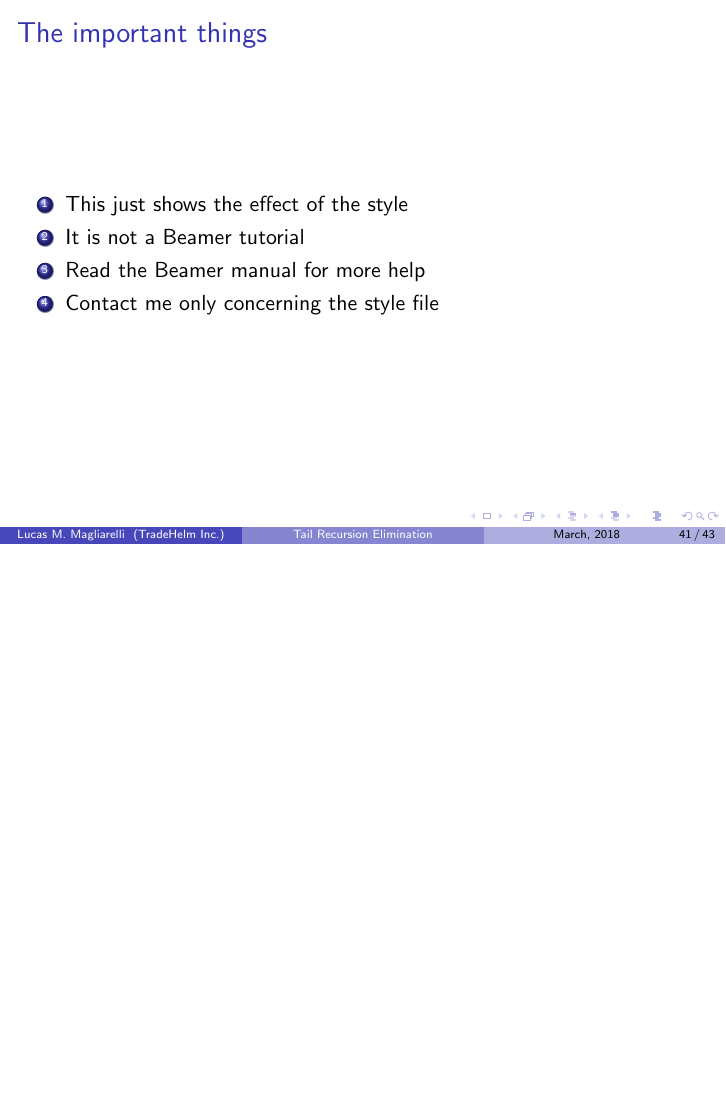
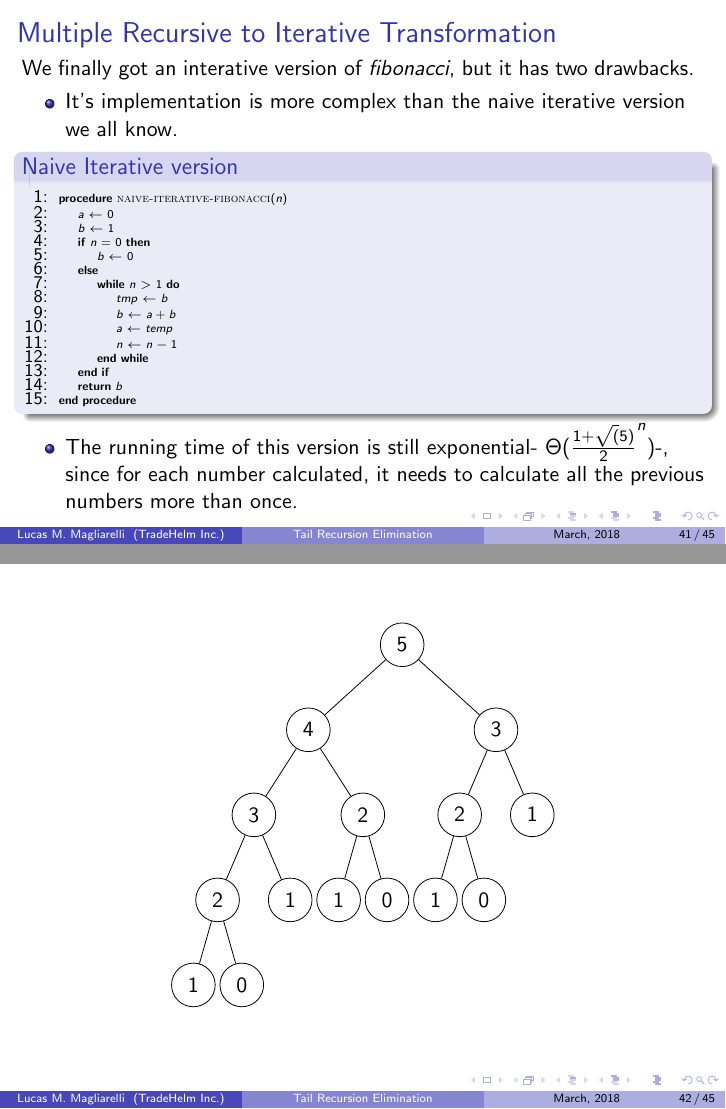
Before and after one commit to lmaglia/recursion-doc, LaTeX slides (recursion.tex): page 41 of 43 before the commit and pages 41 and 42 of 45 after it, the two joined at a grey line, the shorter picture padded with empty space. Compiled offline with pdfLaTeX.

Commit message:
Naive Iterative Fibonacci

```diff
--- a/recursion.tex
+++ b/recursion.tex
@@ -6,6 +6,7 @@
 \usepackage{algpseudocode}
 \usepackage{algorithm}
 \usepackage{algorithmicx}
+\usepackage{tikz-qtree}
 %\usepackage{algorithm2e,float}
 \MakeRobust{\Call}
 \usetheme{Boadilla}
@@ -649,6 +654,63 @@
 		\end{algorithmic}
 	\end{block}
 \end{frame}
+\begin{frame}
+	\frametitle{Multiple Recursive to Iterative Transformation}
+	We finally got an interative version of \textit{fibonacci}, but it has two drawbacks.
+	\begin{itemize}
+		\item It's implementation is more complex than the naive iterative version we all know.
+			\begin{block}{Naive Iterative version}
+				\begin{algorithmic}[1]
+					\tiny
+					\Procedure{naive-iterative-fibonacci}{$n$}
+						\State $a \gets 0$
+						\State $b \gets 1$
+						\If {$n = 0$}
+							\State $ b \gets 0$
+						\Else
+							\While {$n > 1$}
+								\State $tmp \gets b$
+								\State $b \gets a + b$
+								\State $a \gets temp$
+								\State $n \gets n-1$
+							\EndWhile
+						\EndIf
+						\State \Return{$b$}
+					\EndProcedure
+				\end{algorithmic}
+			\end{block}
+		\item The running time of this version is still exponential- $\Theta(\frac{1+\sqrt(5)}{2}^n)$-, since for each number calculated, it needs to calculate all the previous numbers more than once.
+	\end{itemize}
+\end{frame}
+\begin{frame}
+	\begin{center}
+	\begin{tikzpicture}
+		\Tree
+		[.5
+			[.4
+				[.3
+					[.2
+						[.1 ]
+						[.0 ]
+					]
+					[.1 ]
+				]
+				[.2
+					[.1 ]
+					[.0 ]
+				]
+			]
+			[.3
+				[.2
+					[.1 ]
+					[.0 ]
+				]
+				[.1 ]
+			]
+		]
+	\end{tikzpicture}
+	\end{center}
+\end{frame}
 \section{The important things}
 
 \begin{frame}
```
Also changed, not shown: recursion.tex (4 more changed lines).
